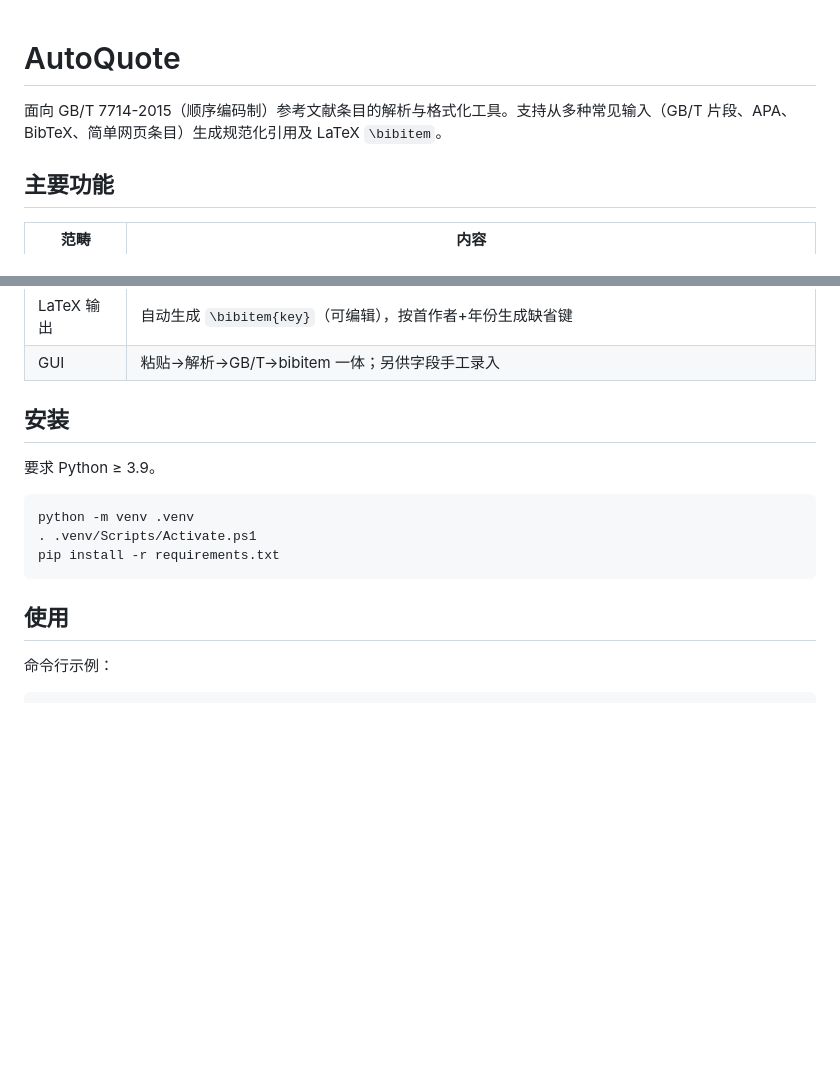
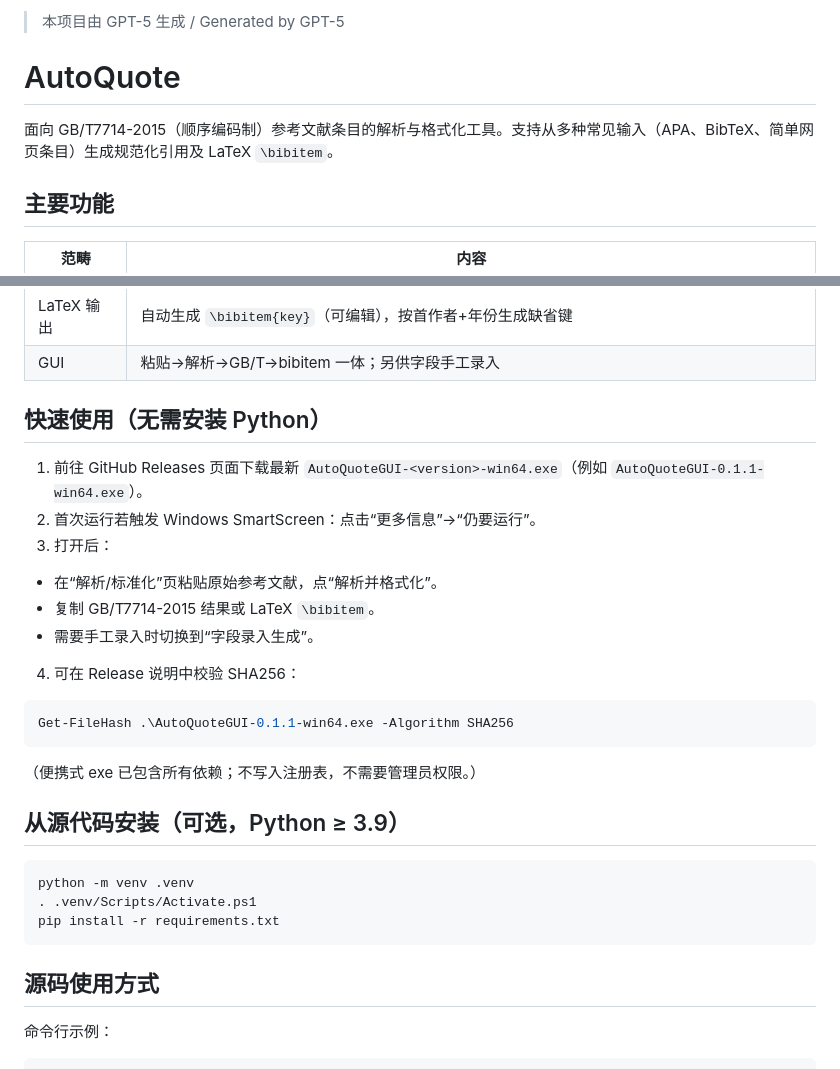
Before and after one commit to Nescript/AutoQuote, a Markdown page: README.md, 2 parts joined by grey strips. Drawn GitHub-style; blank space fills up the shorter version.

Commit message:
docs: update README with exe usage and GPT-5 notice

````diff
--- a/README.md
+++ b/README.md
@@ -1,6 +1,8 @@
+> 本项目由 GPT-5 生成 / Generated by GPT-5
+
 # AutoQuote
 
-面向 GB/T 7714-2015（顺序编码制）参考文献条目的解析与格式化工具。支持从多种常见输入（GB/T 片段、APA、BibTeX、简单网页条目）生成规范化引用及 LaTeX `\bibitem`。
+面向 GB/T7714-2015（顺序编码制）参考文献条目的解析与格式化工具。支持从多种常见输入（APA、BibTeX、简单网页条目）生成规范化引用及 LaTeX `\bibitem`。
 
 ## 主要功能
 
@@ -13,17 +15,29 @@
 | LaTeX 输出 | 自动生成 `\bibitem{key}`（可编辑），按首作者+年份生成缺省键 |
 | GUI | 粘贴→解析→GB/T→bibitem 一体；另供字段手工录入 |
 
-## 安装
+## 快速使用（无需安装 Python）
 
-要求 Python ≥ 3.9。
+1. 前往 GitHub Releases 页面下载最新 `AutoQuoteGUI-<version>-win64.exe`（例如 `AutoQuoteGUI-0.1.1-win64.exe`）。
+2. 首次运行若触发 Windows SmartScreen：点击“更多信息”→“仍要运行”。
+3. 打开后：
+  - 在“解析/标准化”页粘贴原始参考文献，点“解析并格式化”。
+  - 复制 GB/T7714-2015 结果或 LaTeX `\bibitem`。
+  - 需要手工录入时切换到“字段录入生成”。
+4. 可在 Release 说明中校验 SHA256：
+  ```powershell
+  Get-FileHash .\AutoQuoteGUI-0.1.1-win64.exe -Algorithm SHA256
+  ```
 
+（便携式 exe 已包含所有依赖；不写入注册表，不需要管理员权限。）
+
+## 从源代码安装（可选，Python ≥ 3.9）
 ```powershell
 python -m venv .venv
 . .venv/Scripts/Activate.ps1
 pip install -r requirements.txt
 ```
 
-## 使用
+## 源码使用方式
 
 命令行示例：
 ```powershell
````
